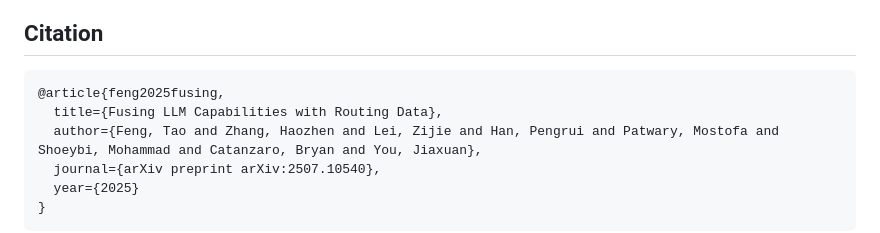
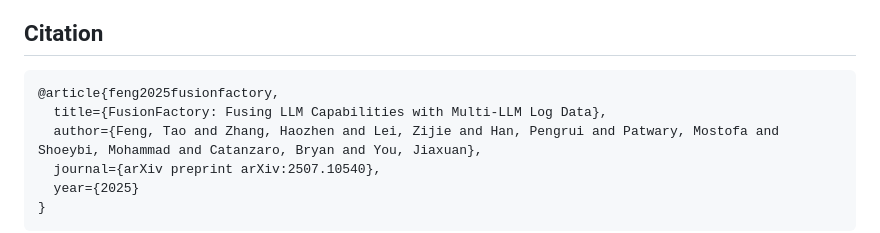
Before and after one commit to ulab-uiuc/FusionFactory, a Markdown page: README.md, the part around the change. Rendered like a GitHub page.

````diff
--- a/README.md
+++ b/README.md
@@ -177,8 +177,8 @@ For detailed information about the evaluation framework, supported metrics, and
 ## Citation
 
 ```bibtex
-@article{feng2025fusing,
-  title={Fusing LLM Capabilities with Routing Data},
+@article{feng2025fusionfactory,
+  title={FusionFactory: Fusing LLM Capabilities with Multi-LLM Log Data},
   author={Feng, Tao and Zhang, Haozhen and Lei, Zijie and Han, Pengrui and Patwary, Mostofa and Shoeybi, Mohammad and Catanzaro, Bryan and You, Jiaxuan},
   journal={arXiv preprint arXiv:2507.10540},
   year={2025}
````
